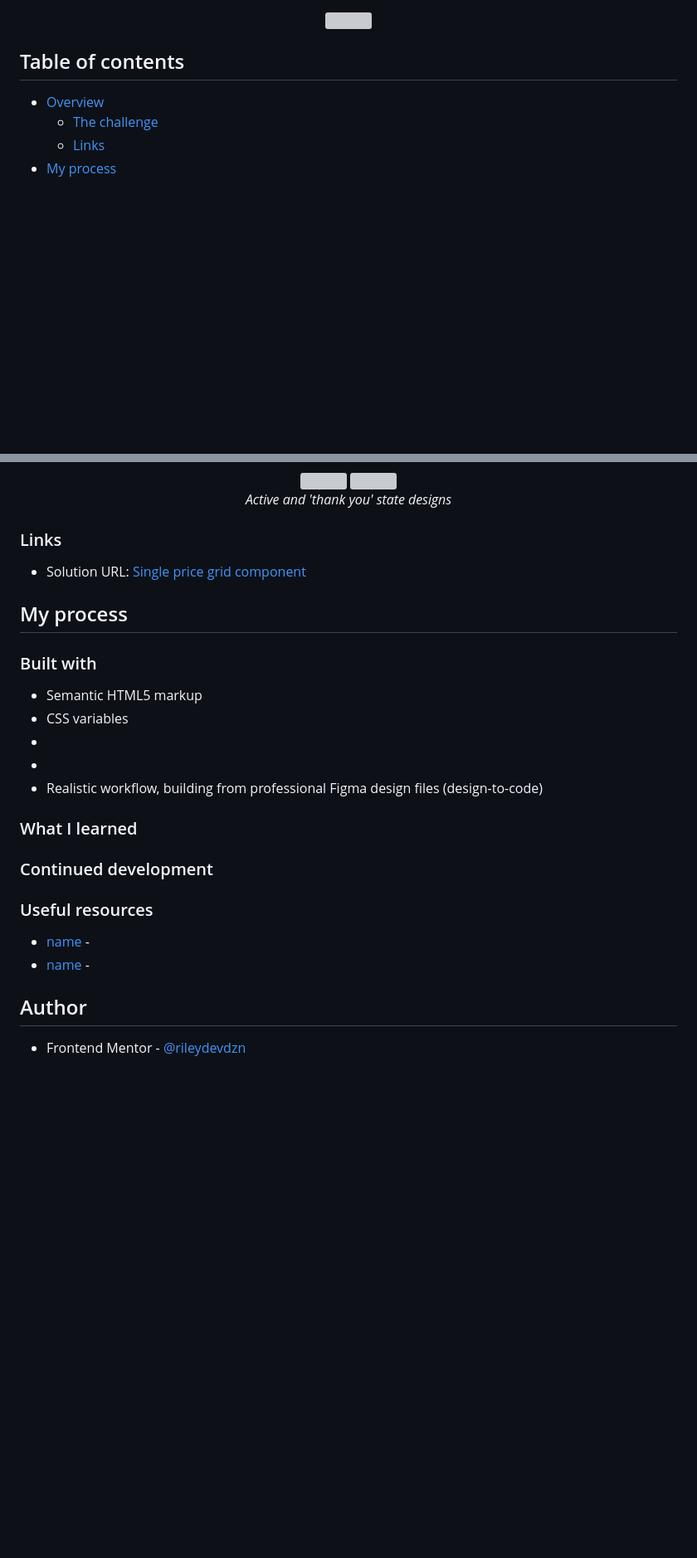
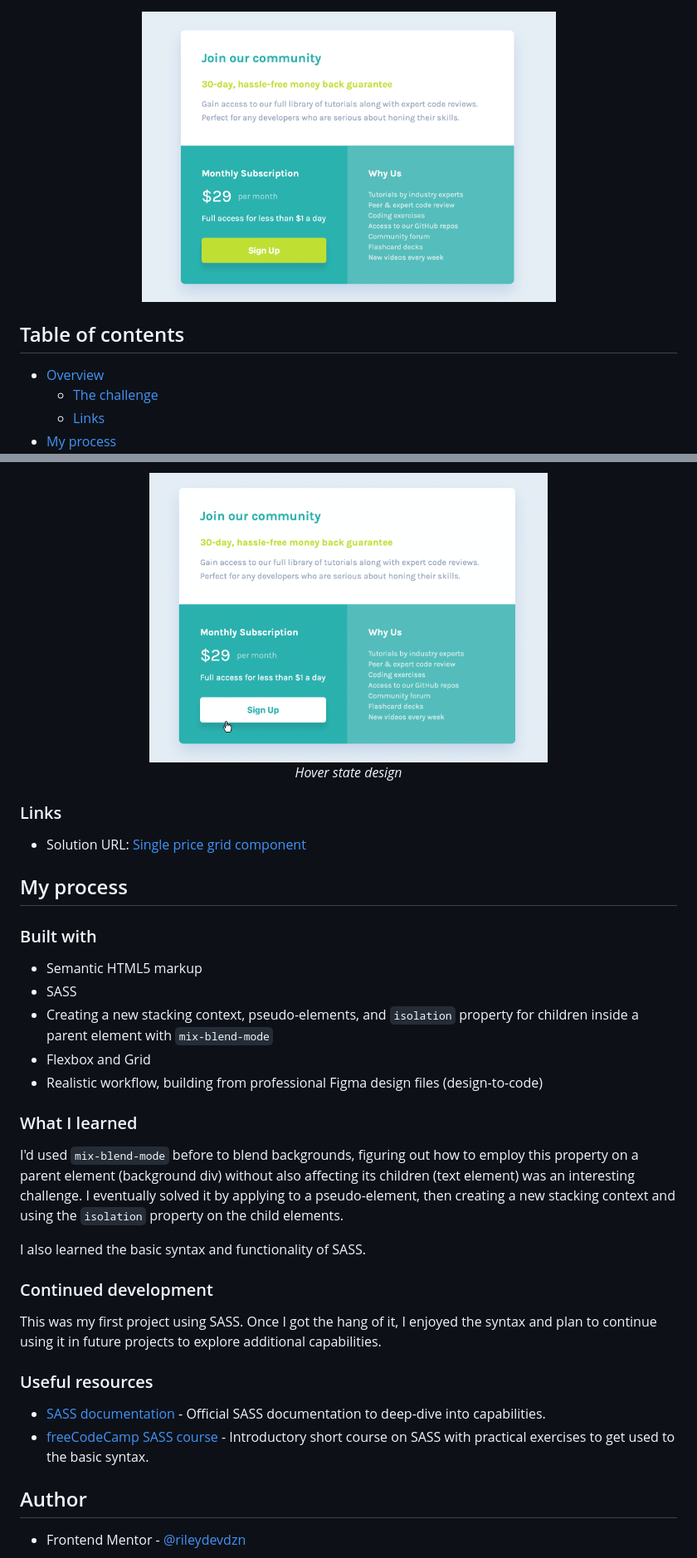
Before and after one commit to rileydevdzn/sass-responsive-card, a Markdown page: README.md, 2 parts joined by grey strips. Shown: that part at 83% size. Rendered like a GitHub page; pictures changed too: price component SASS.png (added), price component hover.png (added); blank space fills up the shorter version; grey boxes are pictures that could not be loaded.

Commit message:
Update README, images

```diff
--- a/README.md
+++ b/README.md
@@ -1,7 +1,7 @@
 <div align="center">
   <img
-    src=""
-    alt=""
+    src="./price component SASS.png"
+    alt="Single price component card"
     height="350px">
 </div>
 
@@ -36,8 +39,8 @@ Users should be able to:
   <img
-    src=""
+    src="./price component hover.png"
     alt=""
     height="350px">
-  <p><em>Active and 'thank you' state designs</em></p>
+  <p><em>Hover state design</em></p>
 </div>
 
 ### Links
@@ -49,23 +52,26 @@ Users should be able to:
 ### Built with
 
 - Semantic HTML5 markup
-- CSS variables
--
--
+- SASS
+- Creating a new stacking context, pseudo-elements, and `isolation` property for children inside a parent element with `mix-blend-mode`
+- Flexbox and Grid
 - Realistic workflow, building from professional Figma design files (design-to-code)
 
 ### What I learned
 
+I'd used `mix-blend-mode` before to blend backgrounds, figuring out how to employ this property on a parent element (background div) without also affecting its children (text element) was an interesting challenge. I eventually solved it by applying to a pseudo-element, then creating a new stacking context and using the `isolation` property on the child elements.
+
+I also learned the basic syntax and functionality of SASS.
 
 
 ### Continued development
 
-
+This was my first project using SASS. Once I got the hang of it, I enjoyed the syntax and plan to continue using it in future projects to explore additional capabilities.
 
 ### Useful resources
 
-- [name]() -
-- [name]() -
+- [SASS documentation](https://sass-lang.com/documentation/) - Official SASS documentation to deep-dive into capabilities.
+- [freeCodeCamp SASS course](https://www.freecodecamp.org/learn/front-end-development-libraries/#sass) - Introductory short course on SASS with practical exercises to get used to the basic syntax.
 
 ## Author
 
```
Also changed, not shown: other parts of README.md (+4 -1 lines), mobile-design.jpg (added).
